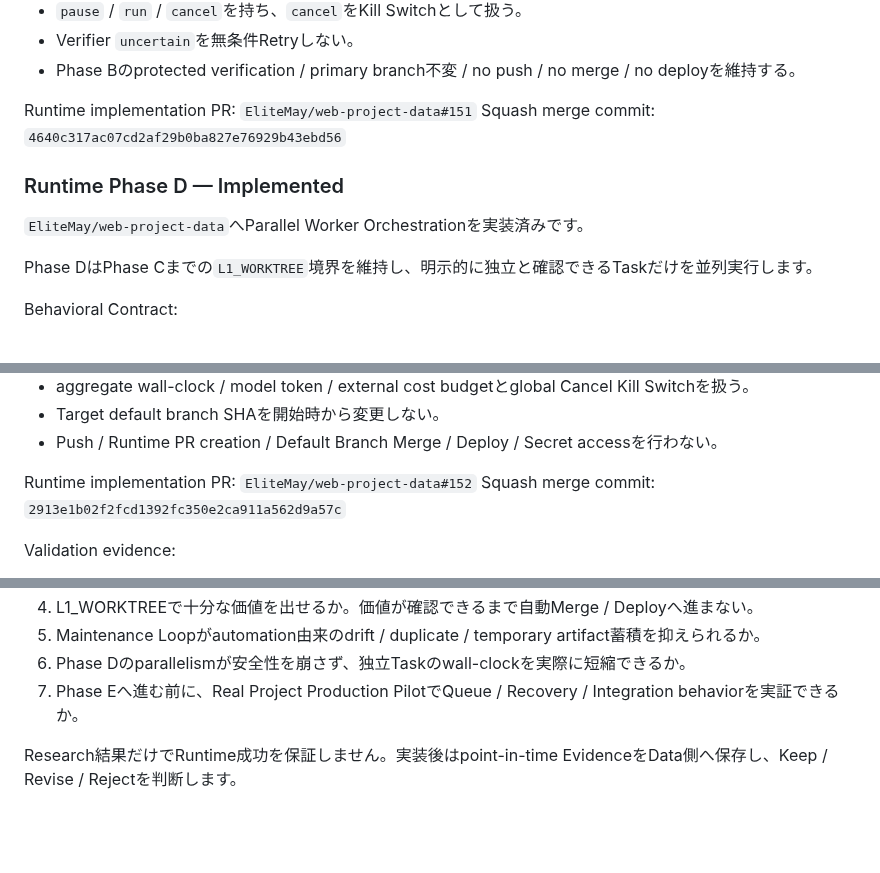
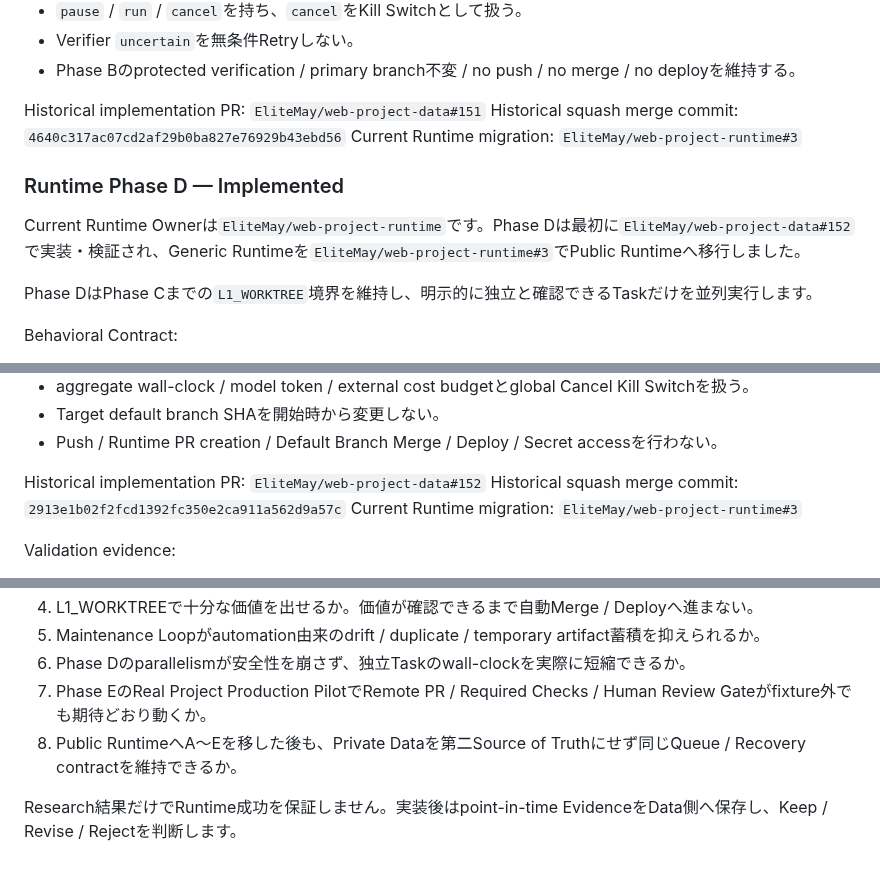
Before and after one commit to EliteMay/web-project-guide, a Markdown page: LOOP_ENGINEERING_REQUIREMENTS.md, 3 parts joined by grey strips. GitHub-like rendering; blank space fills up the shorter version.

```diff
--- a/LOOP_ENGINEERING_REQUIREMENTS.md
+++ b/LOOP_ENGINEERING_REQUIREMENTS.md
@@ -629,12 +631,13 @@ Behavioral Contract:
 - Verifier `uncertain`を無条件Retryしない。
 - Phase Bのprotected verification / primary branch不変 / no push / no merge / no deployを維持する。
 
-Runtime implementation PR: `EliteMay/web-project-data#151`
-Squash merge commit: `4640c317ac07cd2af29b0ba827e76929b43ebd56`
+Historical implementation PR: `EliteMay/web-project-data#151`
+Historical squash merge commit: `4640c317ac07cd2af29b0ba827e76929b43ebd56`
+Current Runtime migration: `EliteMay/web-project-runtime#3`
 
 ### Runtime Phase D — Implemented
 
-`EliteMay/web-project-data`へParallel Worker Orchestrationを実装済みです。
+Current Runtime Ownerは`EliteMay/web-project-runtime`です。Phase Dは最初に`EliteMay/web-project-data#152`で実装・検証され、Generic Runtimeを`EliteMay/web-project-runtime#3`でPublic Runtimeへ移行しました。
 
 Phase DはPhase Cまでの`L1_WORKTREE`境界を維持し、明示的に独立と確認できるTaskだけを並列実行します。
 
@@ -656,8 +659,9 @@ Behavioral Contract:
 - Target default branch SHAを開始時から変更しない。
 - Push / Runtime PR creation / Default Branch Merge / Deploy / Secret accessを行わない。
 
-Runtime implementation PR: `EliteMay/web-project-data#152`
-Squash merge commit: `2913e1b02f2fcd1392fc350e2ca911a562d9a57c`
+Historical implementation PR: `EliteMay/web-project-data#152`
+Historical squash merge commit: `2913e1b02f2fcd1392fc350e2ca911a562d9a57c`
+Current Runtime migration: `EliteMay/web-project-runtime#3`
 
 Validation evidence:
 
@@ -850,6 +896,7 @@ Current Projectで検証すべきHypothesis:
 4. L1_WORKTREEで十分な価値を出せるか。価値が確認できるまで自動Merge / Deployへ進まない。
 5. Maintenance Loopがautomation由来のdrift / duplicate / temporary artifact蓄積を抑えられるか。
 6. Phase Dのparallelismが安全性を崩さず、独立Taskのwall-clockを実際に短縮できるか。
-7. Phase Eへ進む前に、Real Project Production PilotでQueue / Recovery / Integration behaviorを実証できるか。
+7. Phase EのReal Project Production PilotでRemote PR / Required Checks / Human Review Gateがfixture外でも期待どおり動くか。
+8. Public RuntimeへA〜Eを移した後も、Private Dataを第二Source of Truthにせず同じQueue / Recovery contractを維持できるか。
 
 Research結果だけでRuntime成功を保証しません。実装後はpoint-in-time EvidenceをData側へ保存し、Keep / Revise / Rejectを判断します。
```
Also changed, not shown: other parts of LOOP_ENGINEERING_REQUIREMENTS.md (+67 -23 lines).
